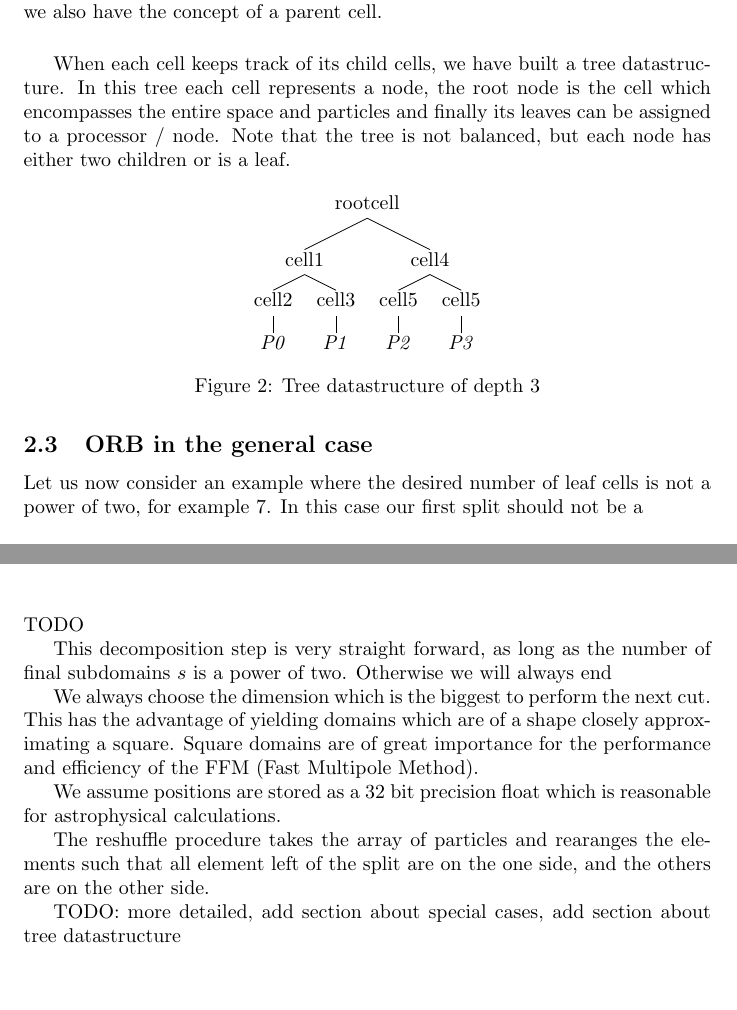
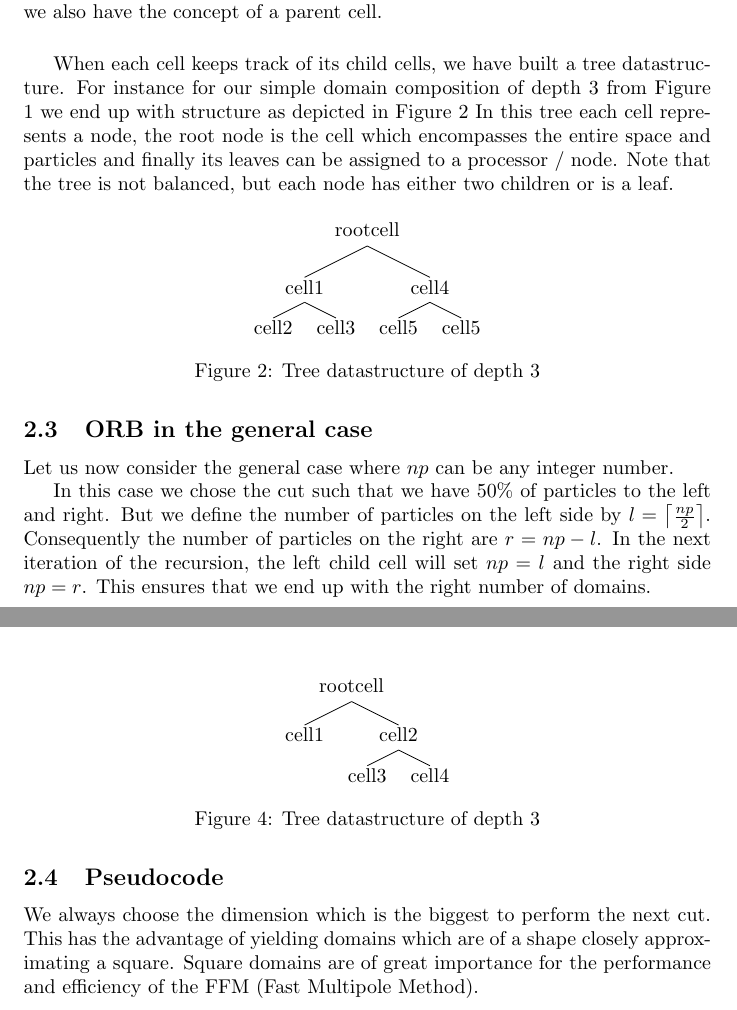
Before and after one commit to andrinr/gpu-load-balance, a LaTeX document (writing/Notes/notes.tex): two parts of pages 3 and 5 of 8 before the commit and two parts of pages 3 and 4 of 8 after it, joined at a grey line, cut so that both start at the same text. Compiled offline with pdfLaTeX.

Commit message:
add section about general case

```diff
--- a/writing/Notes/notes.tex
+++ b/writing/Notes/notes.tex
@@ -119,19 +120,22 @@ For a clearer terminology, we will from now on refer to a domain as a cell. Furt
 
 \vspace{5mm}
 
-When each cell keeps track of its child cells, we have built a tree datastructure. In this tree each cell represents a node, the root node is the cell which encompasses the entire space and particles and finally its leaves can be assigned to a processor / node. Note that the tree is not balanced, but each node has either two children or is a leaf.
+When each cell keeps track of its child cells, we have built a tree datastructure. For instance for our simple domain composition of depth 3 from Figure \ref{fig:balorb} we end up with structure as depicted in Figure \ref{fig:baltree} In this tree each cell represents a node, the root node is the cell which encompasses the entire space and particles and finally its leaves can be assigned to a processor / node. Note that the tree is not balanced, but each node has either two children or is a leaf.
 
 \begin{figure}[H]
-\Tree[.rootcell [.cell1 [.cell2 \textit{P0} ]
-[.cell3 \textit{P1} ]]
-[.cell4 [.cell5 \textit{P2} ]
-[.cell5 \textit{P3} ]]]
+\Tree[.rootcell [.cell1 [.cell2 ]
+[.cell3 ]]
+[.cell4 [.cell5 ]
+[.cell5 ]]]
 \caption{Tree datastructure of depth 3}
+\label{fig:baltree}
 \end{figure}
 
 \subsection{ORB in the general case}
 
-Let us now consider an example where the desired number of leaf cells is not a power of two, for example 7. In this case our first split should not be a
+Let us now consider the general case where $np$ can be any integer number.
+
+In this case we chose the cut such that we have 50\% of particles to the left and right. But we define the number of particles on the left side by $l = \left \lceil{\frac{np}{2}}\right \rceil$. Consequently the number of particles on the right are $r = np - l$. In the next iteration of the recursion, the left child cell will set $np = l$ and the right side $np = r$. This ensures that we end up with the right number of domains.
 
 \def\spx{0.36}
 \def\spya{0.5}
@@ -248,18 +258,8 @@ Let us now consider an example where the desired number of leaf cells is not a p
 
 \vspace{5mm}
 
-TODO
 
-This decomposition step is very straight forward, as long as the number of final subdomains $s$ is a power of two. Otherwise we will always end
-
-We always choose the dimension which is the biggest to perform the next cut. This has the advantage of yielding domains which are of a shape closely approximating a square. Square domains are of great importance for the performance and efficiency of the FFM (Fast Multipole Method).
-
-We assume positions are stored as a 32 bit precision float which is reasonable for astrophysical calculations.
-
-The reshuffle procedure takes the array of particles and rearanges the elements such that all element left of the split are on the one side, and the others are on the other side.
-
-TODO: more detailed, add section about special cases, add section about tree datastructure
-\section{Theoretical Analysis of ORB}
+\section{Theoretical analysis of ORB speedup by GPU acceleration}
 
 The goal is to have a general idea how and if the performance of the ORB algorithm will greatly benefit from a GPU implementation. We will compare the performance with the datapoints of Piz Daint, Summit and Alps which is a part of Eiger.
 
```
Also changed, not shown: writing/Notes/notes.tex (41 more changed lines).
